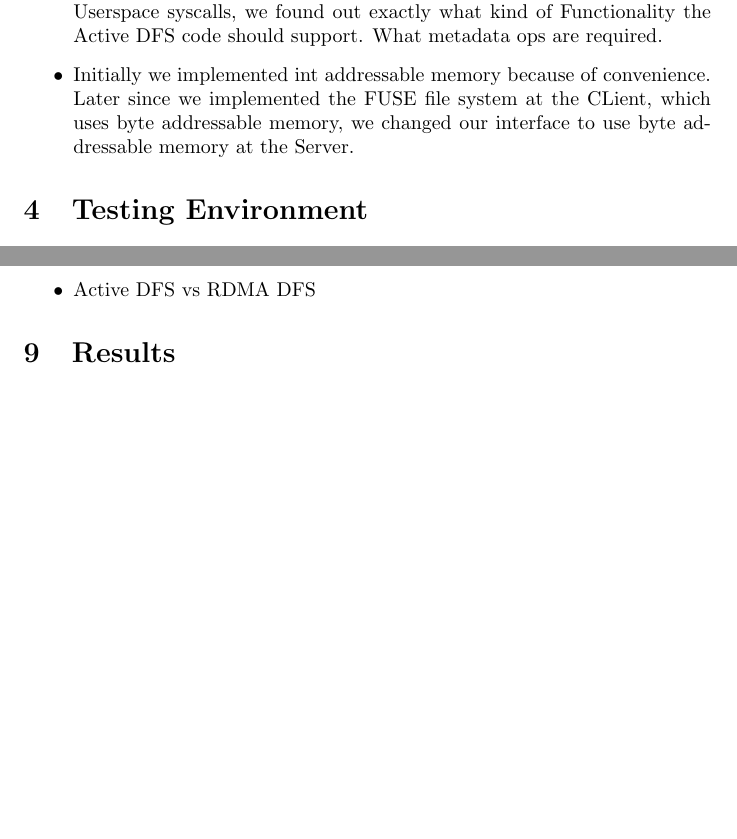
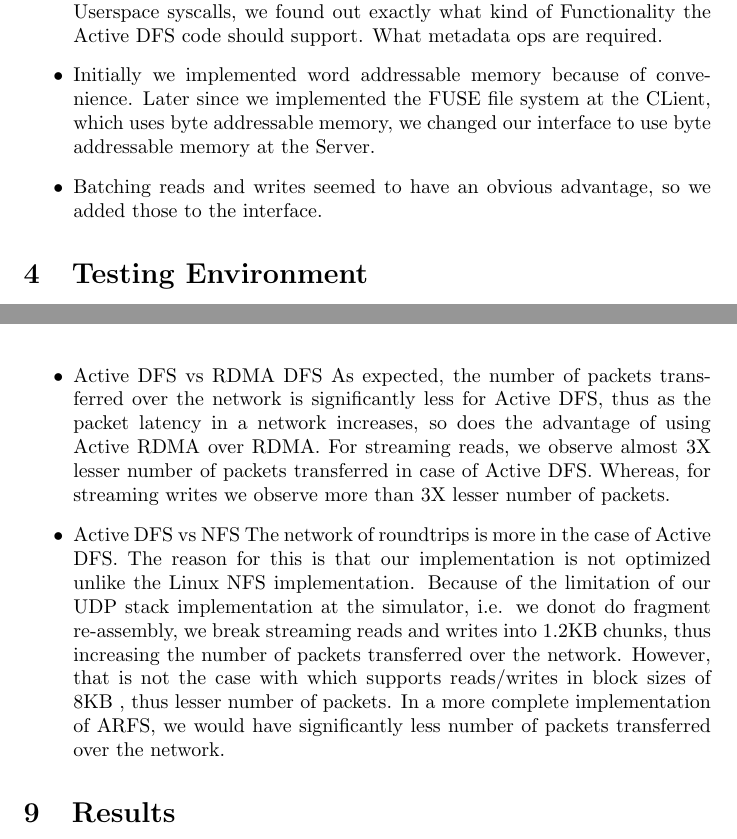
Before and after one commit to madananshul/ActiveRDMA, a LaTeX paper (doc/final/final.tex): two parts of pages 8 and 10 of 14 before the commit and two parts of pages 8 and 11 of 14 after it, joined at a grey line, cut so that both start at the same text, the shorter picture padded with empty space. Compiled offline with pdfLaTeX.

Commit message:
analysis of round trips

```diff
--- a/doc/final/final.tex
+++ b/doc/final/final.tex
@@ -284,7 +282,9 @@ We made an assumption that the result will necessarily fit into a single packet
 \item Initially, we had a wire interface with a common address space for code and meory that was being modified. During the initial prototype, we learnt that the code, executed on the NIC, thus
 differetn address space from the server host's memory, and wire interface changed accordingly.
 \item During the course of building the FUSE file system, and calling appropriate distributed  file system calls in order to perform imeplemtn the FUSE Userspace syscalls, we found out exactly what kind of Functionality the Active DFS code should support. What metadata ops are required.
-\item Initially we implemented int addressable memory because of convenience. Later since we implemented the FUSE file system at the CLient, which uses byte addressable memory, we changed our interface to use byte addressable memory at the Server.
+\item Initially we implemented word addressable memory because of convenience. Later since we implemented the FUSE file system at the CLient, which uses byte addressable memory, we changed our interface to use byte addressable memory at the Server.
+\item Batching reads and writes seemed to have an obvious advantage, so we added those to the interface.
+
 \end{itemize}
 
 \section{Testing Environment}
@@ -449,6 +449,9 @@ on evaluation is above in the section 'Evaluation Discussion'.
 Here we observe that
 \item Scalability.
 \item Active DFS vs RDMA DFS
+As expected, the number of packets transferred over the network is significantly less for Active DFS, thus as the packet latency in a network increases, so does the advantage of using Active RDMA over RDMA. For streaming reads, we observe almost 3X lesser number of packets transferred in case of Active DFS. Whereas, for streaming writes we observe more than 3X lesser number of packets.
+\item Active DFS vs NFS
+The network of roundtrips is more in the case of Active DFS. The reason for this is that our implementation is not optimized unlike the Linux NFS implementation. Because of the limitation of our UDP stack implementation at the simulator, i.e. we donot do fragment re-assembly, we break streaming reads and writes into 1.2KB chunks, thus increasing the number of packets transferred over the network. However, that is not the case with which supports reads/writes in block sizes of 8KB , thus lesser number of packets. In a more complete implementation of ARFS, we would have significantly less number of packets transferred over the network.
 \end{itemize}
 
 \section{Results}
```
Also changed, not shown: doc/final/final.tex (2 more changed lines).
